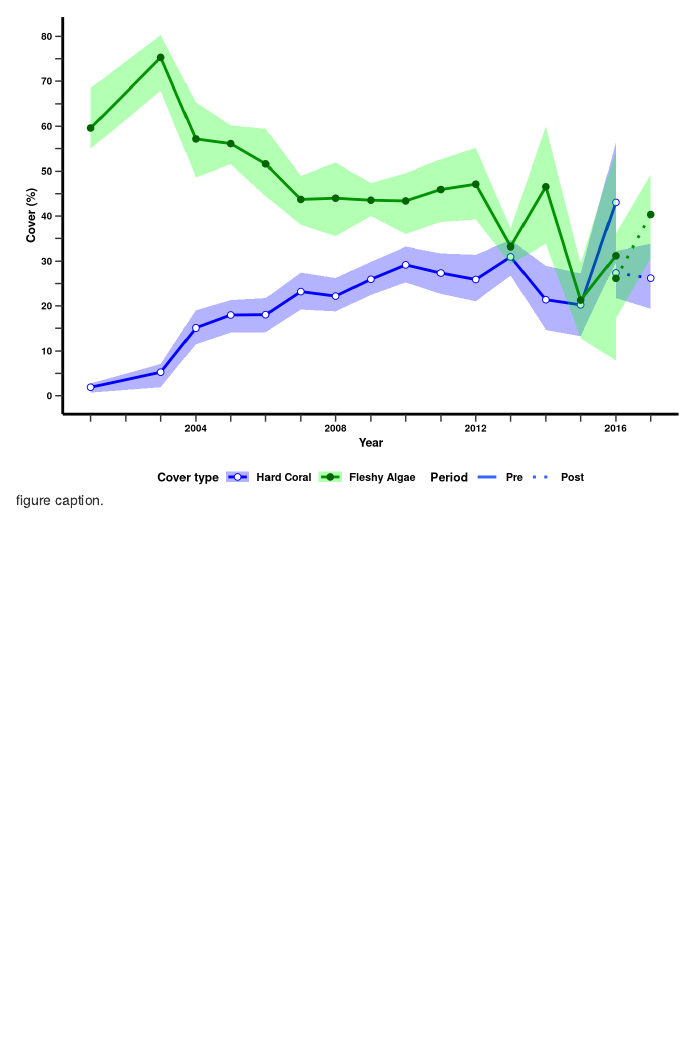
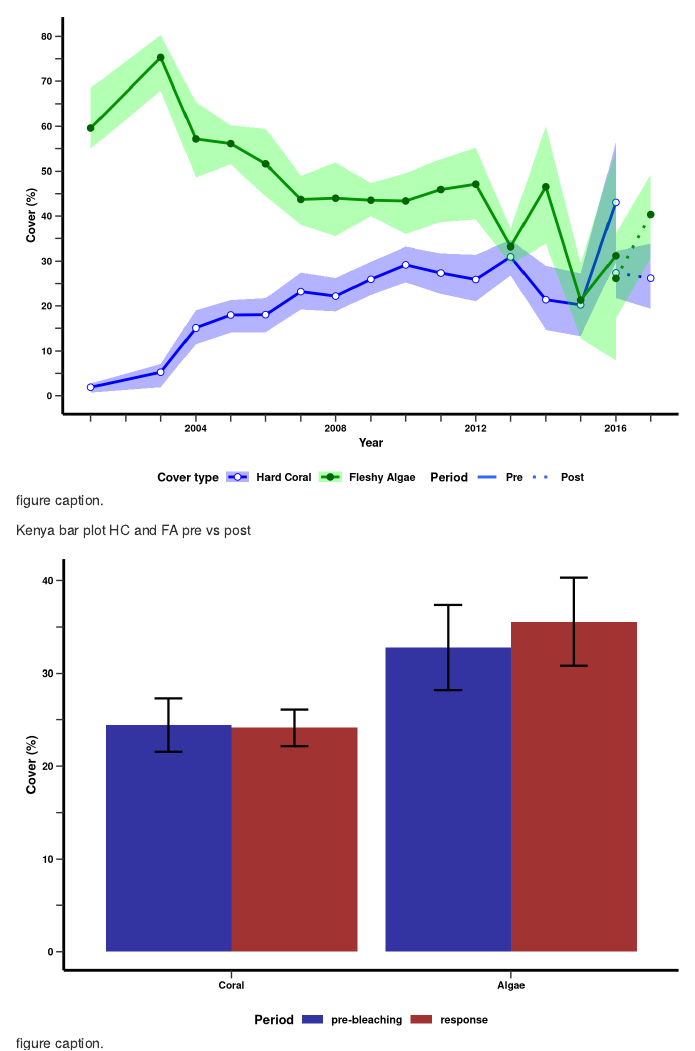
Before and after one commit to mishal089/post_bleaching, an R Markdown document (test_knit.Rmd): the page in a window 1100 px wide, from 830 px down before the commit and from 800 px down after it. Rendered offline with R 4.5, knitr and Pandoc, with nearby package versions; both versions are drawn in the output format of the newer one; code that draws random numbers runs with fixed seeds of ours; some code elsewhere in the file could not run offline.

Commit message:
update markdown kenya chapter file with third plot

````diff
--- a/test_knit.Rmd
+++ b/test_knit.Rmd
@@ -3,8 +3,9 @@ title: "Kenya WIO post-bleaching national chapter test version"
 author: "Mishal"
 date: "12 March 2018"
 output:
+  html_document: default
+  pdf_document: default
   word_document: default
-  pdf_document: default
 ---
 
 ```{r echo=FALSE, include=F , cache=F}
@@ -35,6 +36,13 @@ Kenya trend line for coral cover and fleshy algae
 ```
 
 ```{r  echo=F,message=F,results='hide',fig.cap="figure caption. \\label{figurelabel}"}
-knitr::opts_chunk$set(fig.path = 'figures/', echo = FALSE, warning = FALSE, message = FALSE)
 print(ken)
 ```
+
+Kenya bar plot HC and FA pre vs post
+```{r plot3, echo=F, warning=F, message=F, error=FALSE, results='hide',fig.keep='none'}
+```
+
+```{r  echo=F,message=F,results='hide',fig.cap="figure caption. \\label{figurelabel}"}
+print(s[1])
+```
````
Also changed, not shown: analysis_script.r (+1 -0 lines), figures/unnamed-chunk-4-1.png (added), graphs/ Tanzania FA and HC together.jpeg, graphs/ Tanzania HC_station_lines.jpeg, test_knit.html.
